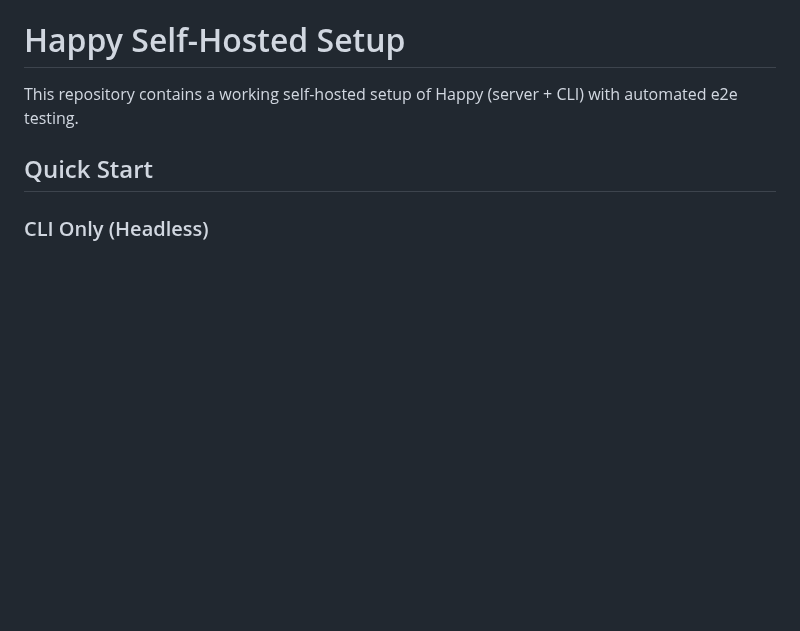
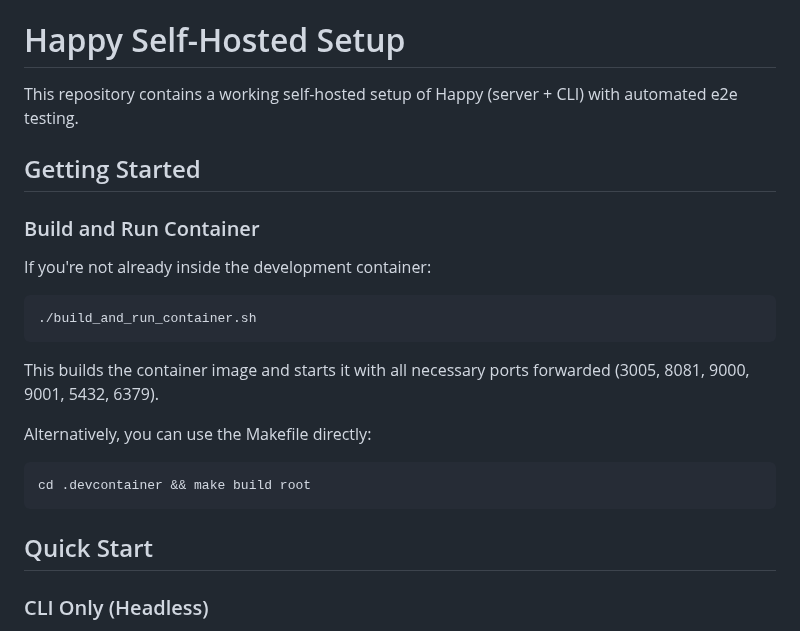
Before and after one commit to zhigang1992/happy-devbox, a Markdown page: README.md, the part around the change. Drawn GitHub-style; blank space fills up the shorter version.

Commit message:
Document build_and_run_container.sh in README
Add "Getting Started" section that explains how to build and run
the container before running the quick start demos.

🤖 Generated with [Claude Code](https://claude.com/claude-code)

Co-Authored-By: Claude <noreply@anthropic.com>

````diff
--- a/README.md
+++ b/README.md
@@ -1,6 +1,23 @@
 # Happy Self-Hosted Setup
 
 This repository contains a working self-hosted setup of Happy (server + CLI) with automated e2e testing.
+
+## Getting Started
+
+### Build and Run Container
+
+If you're not already inside the development container:
+
+```bash
+./build_and_run_container.sh
+```
+
+This builds the container image and starts it with all necessary ports forwarded (3005, 8081, 9000, 9001, 5432, 6379).
+
+Alternatively, you can use the Makefile directly:
+```bash
+cd .devcontainer && make build root
+```
 
 ## Quick Start
 
````
